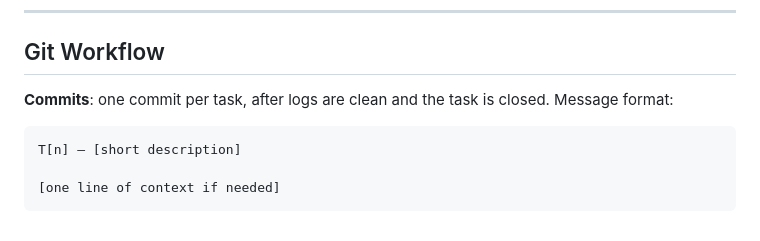
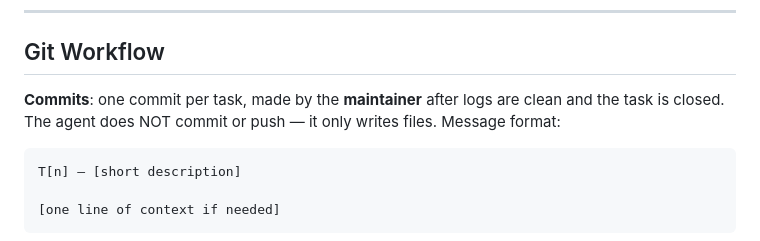
Before and after one commit to joanramonraluy/MinimaAds, a Markdown page: TASKS.md, the part around the change. Rendered like a GitHub page.

````diff
--- a/TASKS.md
+++ b/TASKS.md
@@ -18,7 +18,7 @@ Never start a task before all previous tasks are marked **Done**.
 
 ## Git Workflow
 
-**Commits**: one commit per task, after logs are clean and the task is closed. Message format:
+**Commits**: one commit per task, made by the **maintainer** after logs are clean and the task is closed. The agent does NOT commit or push — it only writes files. Message format:
 ```
 T[n] — [short description]
 
````
Also changed, not shown: CLAUDE.md (+1 -0 lines).
